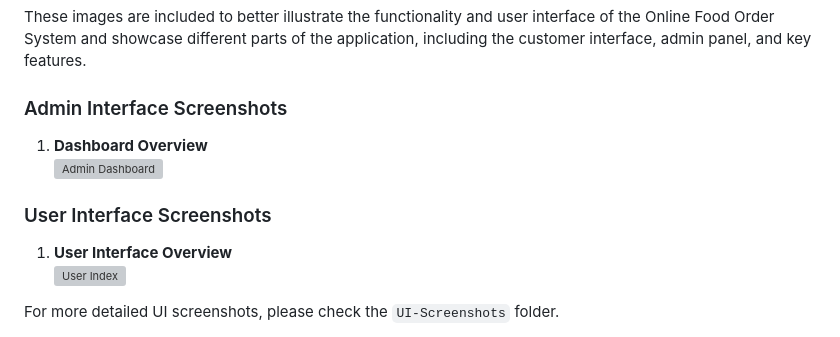
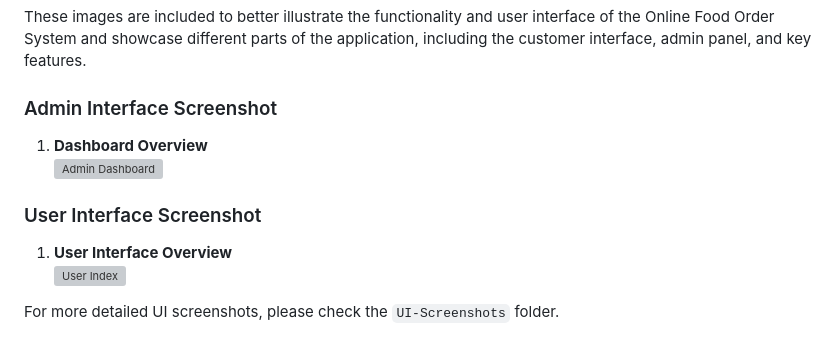
Before and after one commit to sidv121415/online-food-ordering-system, a Markdown page: README.md, the part around the change. Drawn GitHub-style; grey boxes are pictures that could not be loaded.

```diff
--- a/README.md
+++ b/README.md
@@ -59,12 +59,12 @@ This project provides a comprehensive solution for restaurants to manage their m
 
 These images are included to better illustrate the functionality and user interface of the Online Food Order System and showcase different parts of the application, including the customer interface, admin panel, and key features.
 
-### Admin Interface Screenshots
+### Admin Interface Screenshot
 
 1. **Dashboard Overview**
    ![Admin Dashboard](UI-Screenshots/Admin-Index.png)
 
-### User Interface Screenshots
+### User Interface Screenshot
 
 1. **User Interface Overview**
    ![User Index](UI-Screenshots/User-Index.png)
```
